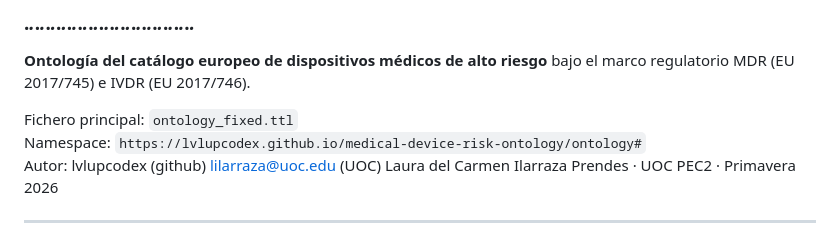
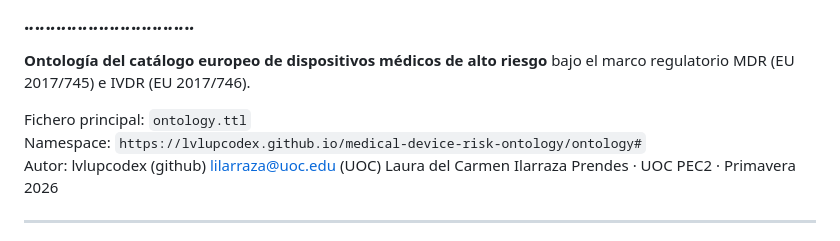
Before and after one commit to lvlupcodex/medical-device-risk-ontology, a Markdown page: README.md, the part around the change. Rendered like a GitHub page.

```diff
--- a/README.md
+++ b/README.md
@@ -3,7 +3,7 @@
 
 **Ontología del catálogo europeo de dispositivos médicos de alto riesgo** bajo el marco regulatorio MDR (EU 2017/745) e IVDR (EU 2017/746).
 
-Fichero principal: `ontology_fixed.ttl`
+Fichero principal: `ontology.ttl`
 Namespace: `https://lvlupcodex.github.io/medical-device-risk-ontology/ontology#`
 Autor: lvlupcodex (github) lilarraza@uoc.edu (UOC) Laura del Carmen Ilarraza Prendes · UOC PEC2 · Primavera 2026
 
```
